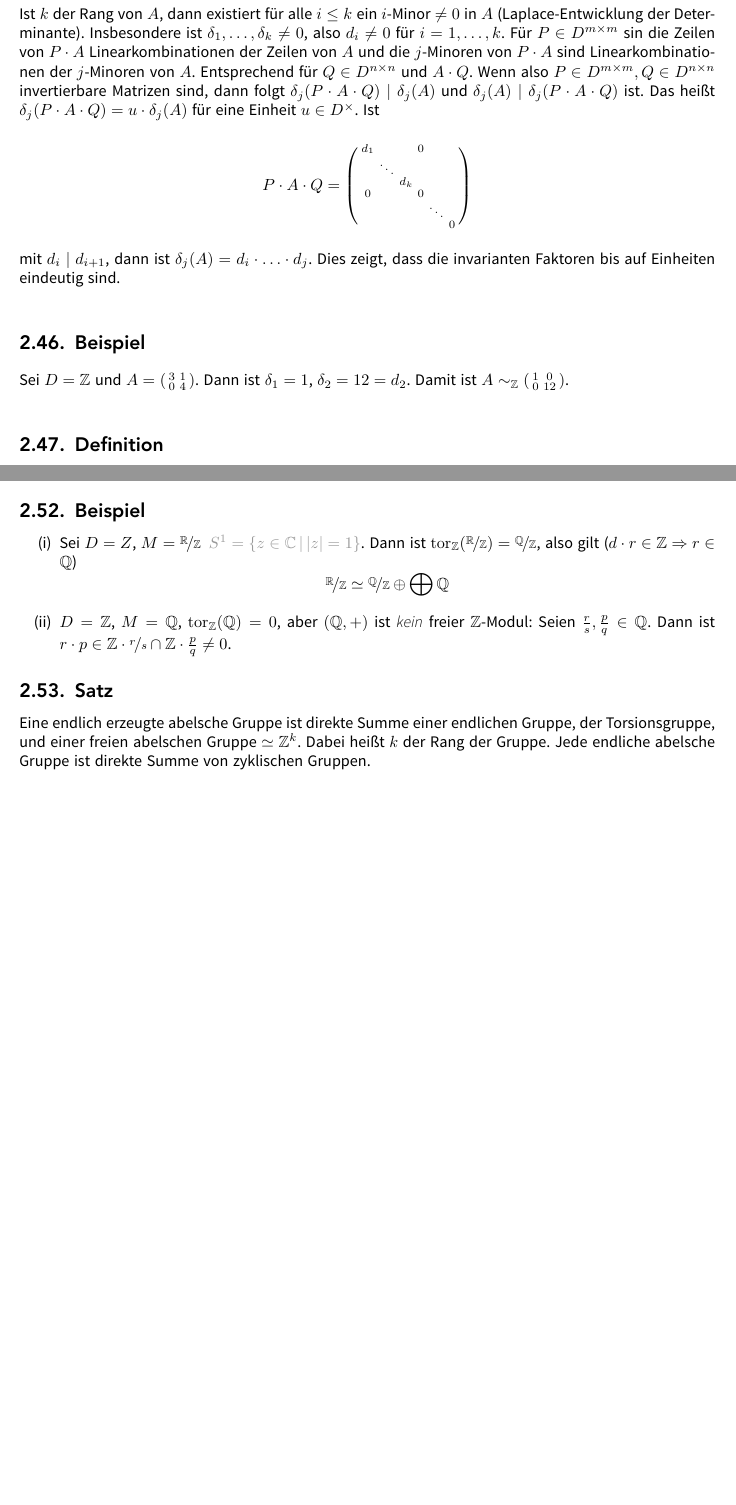
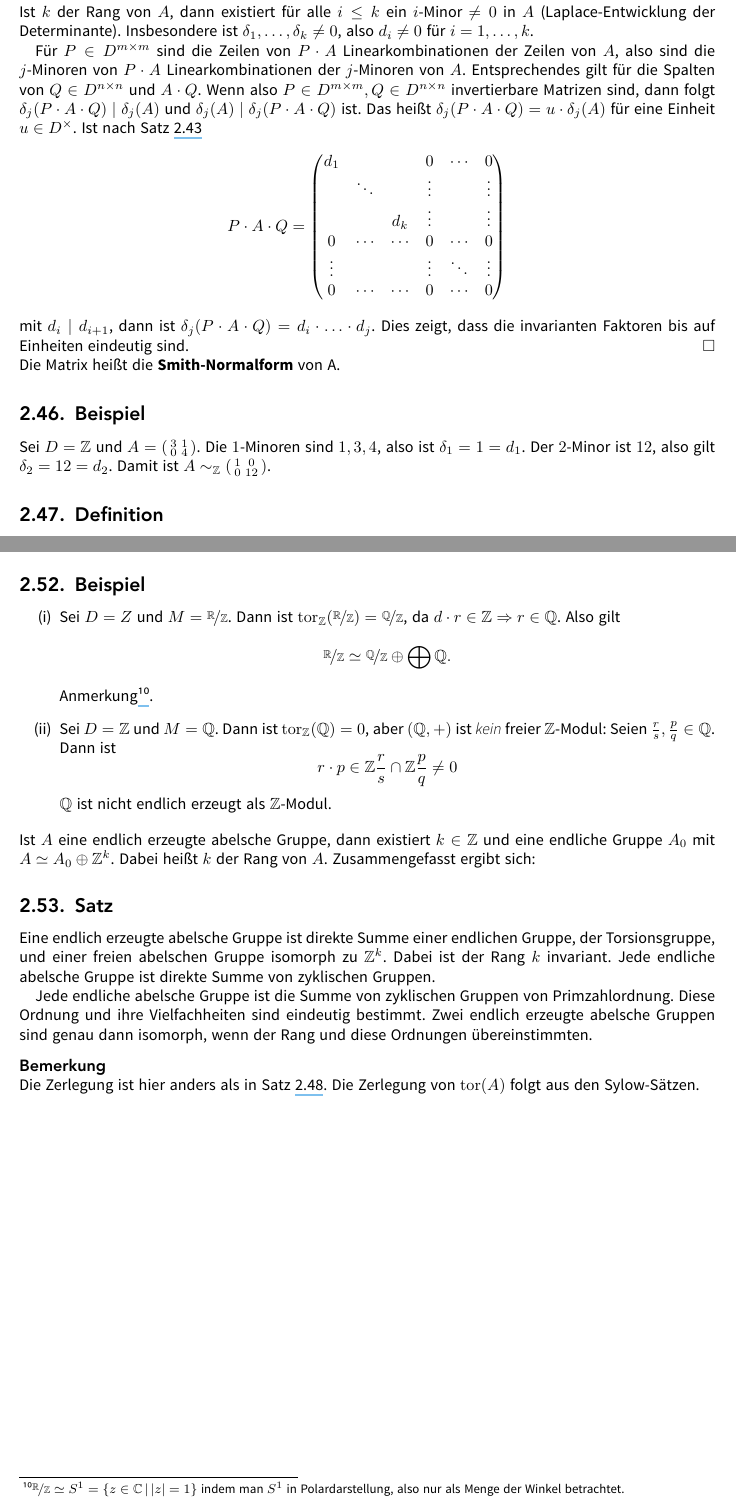
Before and after one commit to JaMeZ-B/LaTeX-wwu-old, a LaTeX paper (hoehere_algebra_1/hoehere_algebra.tex): two parts of pages 32 and 34 of 61, joined at a grey line, cut so that both start at the same text. The pictures show the PDF file hoehere_algebra_1/hoehere_algebra.pdf that the author committed with the source.

Commit message:
finished revision of chapter 2, Yay :)

```diff
--- a/hoehere_algebra_1/hoehere_algebra.tex
+++ b/hoehere_algebra_1/hoehere_algebra.tex
@@ -1399,18 +1399,13 @@ Sei $D$ ein Hauptidealring, $A \in D^{m\times n}$, $k$ der Rang von $A$. Für $j
 invarianten Faktoren eindeutig bestimmt (bis auf Einheiten) und von der Form $d_1 = \delta_1$, $d_i = \prod_{j \le i} \delta_j$.
 \minisec{Beweis}
 Ist $k$ der Rang von $A$, dann existiert für alle $i \le k$ ein $i$-Minor $\not= 0$ in $A$ (Laplace-Entwicklung der Determinante). Insbesondere ist
-$\delta_1, \ldots , \delta _k \not= 0$, also $d_i \not= 0$ für $i=1, \ldots ,k$. Für $P \in D^{m \times m}$ sin die Zeilen von $P \cdot A$ Linearkombinationen der
-Zeilen von $A$ und die $j$-Minoren von $P \cdot A$ sind Linearkombinationen der $j$-Minoren von $A$. Entsprechend für $Q \in D^{n \times n}$ und $A \cdot Q$. Wenn also
-$P \in D^{m \times m}, Q \in D^{n \times n}$ invertierbare Matrizen sind, dann folgt $\delta_j (P \cdot A \cdot Q) \mid \delta_j (A)$ und
-$\delta_j(A) \mid \delta_j (P \cdot A \cdot Q)$ ist. Das heißt $\delta_j (P \cdot A \cdot Q) = u \cdot \delta_j(A)$ für eine Einheit $u \in D^\times$. Ist
-\[
-	P \cdot A \cdot Q = \begin{psmallmatrix}
-		d_1 & & & 0 & & \\
-		& \ddots & & & & \\
-		& & d_k & & & \\
-		0 & & & 0 & & \\
-		& & & & \ddots & \\
-		& & & & & 0
-	\end{psmallmatrix}
-\]
-mit $d_i \mid d_{i+1}$, dann ist $\delta_j(A) = d_i \cdot \ldots \cdot d_j$. Dies zeigt, dass die invarianten Faktoren bis auf Einheiten eindeutig sind.
+$\delta_1, \ldots , \delta _k \not= 0$, also $d_i \not= 0$ für $i=1, \ldots ,k$.
+
+Für $P \in D^{m \times m}$ sind die Zeilen von $P \cdot A$ Linearkombinationen der
+Zeilen von $A$, also sind die $j$-Minoren von $P \cdot A$ Linearkombinationen der $j$-Minoren von $A$. Entsprechendes gilt für die Spalten von $Q \in D^{n \times n}$ und
+$A \cdot Q$. Wenn also $P \in D^{m \times m}, Q \in D^{n \times n}$ invertierbare Matrizen sind, dann folgt $\delta_j (P \cdot A \cdot Q) \mid \delta_j (A)$ und
+$\delta_j(A) \mid \delta_j (P \cdot A \cdot Q)$ ist. Das heißt $\delta_j (P \cdot A \cdot Q) = u \cdot \delta_j(A)$ für eine Einheit $u \in D^\times$. Ist nach Satz
+\ref{sub:243}
+\[
+	P \cdot A \cdot Q = \begin{pmatrix}
+		d_1 & & & 0 & \cdots & 0\\
@@ -1417,2 +1415,9 @@ mit $d_i \mid d_{i+1}$, dann ist $\delta_j(A) = d_i \cdot \ldots \cdot d_j$. Die
+		\vdots & & & \vdots & \ddots & \vdots \\
+		0 & \cdots & \cdots & 0 & \cdots & 0
+	\end{pmatrix}
+\]
+mit $d_i \mid d_{i+1}$, dann ist $\delta_j(P \cdot A \cdot Q) = d_i \cdot \ldots \cdot d_j$. Dies zeigt, dass die invarianten Faktoren bis auf Einheiten eindeutig sind.
+\bewende\\
+Die Matrix heißt die \Index{Smith-Normalform} von A.
 % subsection 245 (end)
 
@@ -1421,3 +1426,5 @@ mit $d_i \mid d_{i+1}$, dann ist $\delta_j(A) = d_i \cdot \ldots \cdot d_j$. Die
 Sei $D= \mathds{Z}$ und $A = \begin{psmallmatrix}
 	3 & 1 \\
 	0 & 4
+\end{psmallmatrix}$. Die $1$-Minoren sind $1,3,4$, also ist $\delta_1 = 1 = d_1$. Der $2$-Minor ist $12$, also gilt $\delta_2=12= d_2$. Damit ist
+$A \sim_\mathds{Z} \begin{psmallmatrix}
@@ -1457,9 +1463,9 @@ $l_j = (a_{1j}, \ldots , a_{sj}) \in D^s$. Dann erhalten wir eine Matrix $A= (a_
 \]
 liefert ein neues Erzeugendensystem für $D^s$, $L$ nämlich $e_1, \ldots , e_s, f_1, \ldots , f_t$ mit
 \[
-	D^s = \bigoplus_{i=1}^s D{l_i} \quad , \quad L= \bigoplus_{j=1}^t D f_j
-\]
-$f_i = d_i e_i$ und
+	D^s = \bigoplus_{i=1}^s D{e_i} \quad , \quad L= \bigoplus_{j=1}^t D f_j
+\]
+sowie $f_i = d_i \cdot e_i$ und
 \[
 	\nicefrac{D^s}{L} \simeq \nicefrac{D}{(d_1)} \oplus \ldots \oplus \nicefrac{D}{(d_k)} \oplus D \oplus \ldots \oplus D
 \]
@@ -1493,5 +1499,3 @@ Nach Satz \ref{sub:248} ist
 \[
 	M \simeq D m_1 \oplus \ldots \oplus D m_s \oplus D m_{s+1} \oplus \ldots \oplus D m_{s+k}
 \]
-mit $\ann(m_i) \not= 0$ für $i=1, \ldots ,s$ und $\ann(m_i)= 0$ für $i=s+1, \ldots , s+k$. Ein Element $d_1 m_1 + \ldots  + d_{s+k} m_{s+k} \in M$ ist ein Torsionselement
-genau dann, wenn $d_{s+1} = \ldots = d_{s+k}=0$ genau dann, wenn es in $Dm_1\oplus \ldots \oplus D m_s$ liegt. Damit ist $\tor(M)= D m_1 \oplus \ldots \oplus D m_s$.
@@ -1498,0 +1504,3 @@ Es ist $\nicefrac{M}{\tor(M)} \simeq D^k$ und $k$ ist nach Satz \ref{sub:231}\to
+	\ann(m_i) &\not= 0 \text{ für }i=1, \ldots ,s \\
+	\ann(m_i) &= 0 \text{ für } i=s+1, \ldots , s+k
+\end{align*}
@@ -1501,22 +1512,35 @@ Es ist $\nicefrac{M}{\tor(M)} \simeq D^k$ und $k$ ist nach Satz \ref{sub:231}\to
 \subsection[Beispiele für Zerlegungen mit dem Torsionsmodul]{Beispiel} % (fold)
 \label{sub:252}
 \begin{enumerate}[(i)]
-	\item Sei $D=Z$, $M= \nicefrac{\mathds{R}}{\mathds{Z}} \enspace {\color{light_gray} S^1 = \set[z \in \mathds{C}]{\abs*{z}=1}}$. Dann ist
+	\item Sei $D=Z$ und $M= \nicefrac{\mathds{R}}{\mathds{Z}}$. Dann ist
 	\(
 		\tor_\mathds{Z}(\nicefrac{\mathds{R}}{\mathds{Z}}) = \nicefrac{\mathds{Q}}{\mathds{Z}}
-	\), also gilt ($d \cdot r \in \mathds{Z} \Rightarrow r \in \mathds{Q}$)
-	\[
-		\nicefrac{\mathds{R}}{\mathds{Z}} \simeq \nicefrac{\mathds{Q}}{\mathds{Z}} \oplus \bigoplus \mathds{Q}
-	\]
-	\item $D=\mathds{Z}$, $M=\mathds{Q}$, $\tor_\mathds{Z}(\mathds{Q})= 0$, aber $(\mathds{Q},+)$ ist \emph{kein} freier $\mathds{Z}$-Modul: Seien
-	$\frac{r}{s}, \frac{p}{q} \in \mathds{Q}$. Dann ist $r \cdot p \in \mathds{Z} \cdot \nicefrac{r}{s} \cap \mathds{Z} \cdot \frac{p}{q} \not= 0 $.
-\end{enumerate}
+	\), da $d \cdot r \in \mathds{Z} \Rightarrow r \in \mathds{Q}$. Also gilt
+	\[
+		\nicefrac{\mathds{R}}{\mathds{Z}} \simeq \nicefrac{\mathds{Q}}{\mathds{Z}} \oplus \bigoplus \mathds{Q}.
+	\]
+	Anmerkung\footnote{$\nicefrac{\mathds{R}}{\mathds{Z}}\simeq S^1 = \set[z \in \mathds{C}]{\abs*{z}=1}$ indem man $S^1$ in Polardarstellung, also nur als Menge der Winkel
+	betrachtet.}.
+	\item Sei $D=\mathds{Z}$ und $M=\mathds{Q}$. Dann ist $\tor_\mathds{Z}(\mathds{Q})= 0$, aber $(\mathds{Q},+)$ ist \emph{kein} freier $\mathds{Z}$-Modul: Seien
+	$\frac{r}{s}, \frac{p}{q} \in \mathds{Q}$. Dann ist
+	\[
+		r \cdot p \in \mathds{Z} \frac{r}{s} \cap \mathds{Z} \frac{p}{q} \not= 0
+	\]
+	$\mathds{Q}$ ist nicht endlich erzeugt als $\mathds{Z}$-Modul.
+\end{enumerate}
+Ist $A$ eine endlich erzeugte abelsche Gruppe, dann existiert $k \in \mathds{Z}$ und eine endliche Gruppe $A_0$ mit $A \simeq A_0 \oplus \mathds{Z}^k$. Dabei heißt $k$ der
+Rang von $A$. Zusammengefasst ergibt sich:
 % subsection 252 (end)
 
 \subsection[Satz: Umformulierung des Struktursatzes für endl. erzeugte abelsche Gruppen]{Satz} % (fold)
 \label{sub:253}
-Eine endlich erzeugte abelsche Gruppe ist direkte Summe einer endlichen Gruppe, der Torsionsgruppe, und einer freien abelschen Gruppe $\simeq \mathds{Z}^k$. Dabei heißt
-$k$ der Rang der Gruppe. Jede endliche abelsche Gruppe ist direkte Summe von zyklischen Gruppen.
+Eine endlich erzeugte abelsche Gruppe ist direkte Summe einer endlichen Gruppe, der Torsionsgruppe, und einer freien abelschen Gruppe isomorph zu $\mathds{Z}^k$. Dabei ist
+der Rang $k$ invariant. Jede endliche abelsche Gruppe ist direkte Summe von zyklischen Gruppen.
+
+Jede endliche abelsche Gruppe ist die Summe von zyklischen Gruppen von Primzahlordnung. Diese Ordnung und ihre Vielfachheiten sind eindeutig bestimmt. Zwei endlich erzeugte
+abelsche Gruppen sind genau dann isomorph, wenn der Rang und diese Ordnungen übereinstimmten.
+\minisec{Bemerkung}
+Die Zerlegung ist hier anders als in Satz \ref{sub:248}. Die Zerlegung von $\tor(A)$ folgt aus den Sylow-Sätzen.
 % subsection 253 (end)
 % section 2 (end)
 \newpage
```
Also changed, not shown: hoehere_algebra_1/hoehere_algebra.pdf, hoehere_algebra_1/hoehere_algebra.tex (22 more changed lines).
